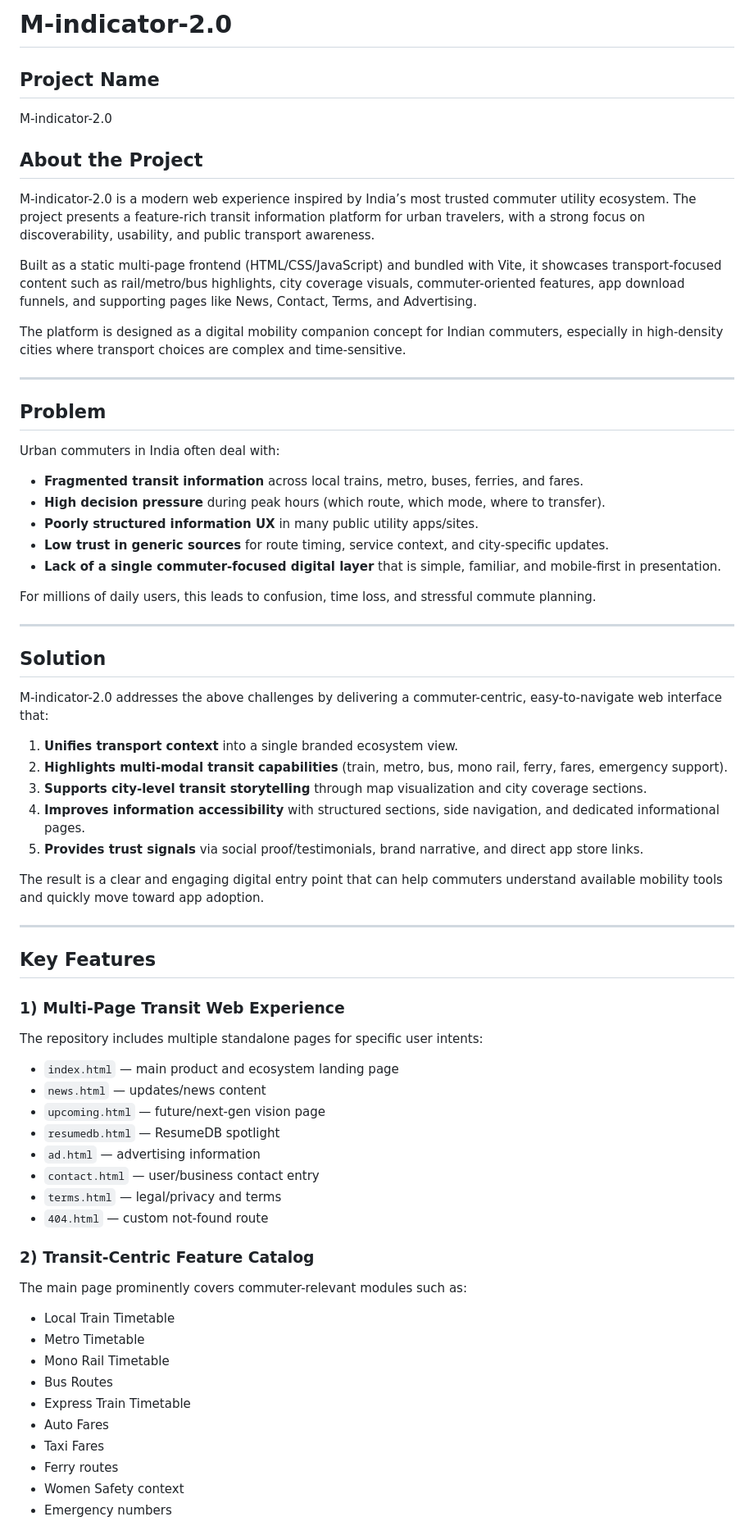
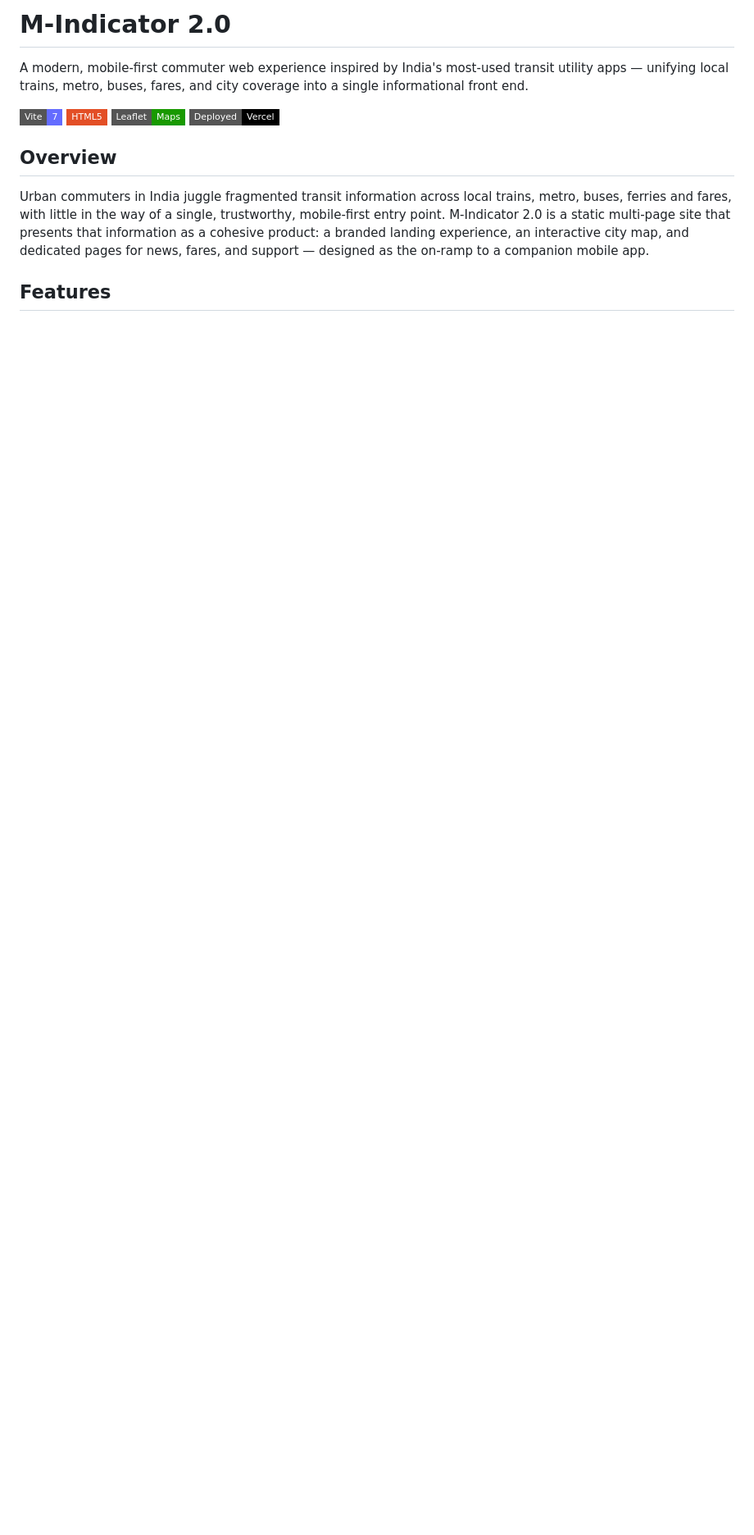
Before and after one commit to https-shubhamsahu/M-indicator-2.0, a Markdown page: README.md, the part around one of its changes. Shown at 82% size. Rendered like a GitHub page; badges without logos; blank space fills up the shorter version.

Commit message:
docs: rewrite README to industry-standard format

```diff
--- a/README.md
+++ b/README.md
@@ -1,68 +1,15 @@
-# M-indicator-2.0
+# M-Indicator 2.0
 
-## Project Name
-M-indicator-2.0
+A modern, mobile-first commuter web experience inspired by India's most-used transit utility apps — unifying local trains, metro, buses, fares, and city coverage into a single informational front end.
 
-## About the Project
-M-indicator-2.0 is a modern web experience inspired by India’s most trusted commuter utility ecosystem. The project presents a feature-rich transit information platform for urban travelers, with a strong focus on discoverability, usability, and public transport awareness.
+![Vite](https://img.shields.io/badge/Vite-7-646CFF?style=flat-square&logo=vite&logoColor=white)
+![HTML5](https://img.shields.io/badge/HTML5-E34F26?style=flat-square&logo=html5&logoColor=white)
+![Leaflet](https://img.shields.io/badge/Leaflet-Maps-199900?style=flat-square&logo=leaflet&logoColor=white)
+![Vercel](https://img.shields.io/badge/Deployed-Vercel-000000?style=flat-square&logo=vercel&logoColor=white)
 
-Built as a static multi-page frontend (HTML/CSS/JavaScript) and bundled with Vite, it showcases transport-focused content such as rail/metro/bus highlights, city coverage visuals, commuter-oriented features, app download funnels, and supporting pages like News, Contact, Terms, and Advertising.
+## Overview
 
-The platform is designed as a digital mobility companion concept for Indian commuters, especially in high-density cities where transport choices are complex and time-sensitive.
+Urban commuters in India juggle fragmented transit information across local trains, metro, buses, ferries and fares, with little in the way of a single, trustworthy, mobile-first entry point. M-Indicator 2.0 is a static multi-page site that presents that information as a cohesive product: a branded landing experience, an interactive city map, and dedicated pages for news, fares, and support — designed as the on-ramp to a companion mobile app.
 
----
+## Features
 
-## Problem
-Urban commuters in India often deal with:
-
-- **Fragmented transit information** across local trains, metro, buses, ferries, and fares.
-- **High decision pressure** during peak hours (which route, which mode, where to transfer).
-- **Poorly structured information UX** in many public utility apps/sites.
-- **Low trust in generic sources** for route timing, service context, and city-specific updates.
-- **Lack of a single commuter-focused digital layer** that is simple, familiar, and mobile-first in presentation.
-
-For millions of daily users, this leads to confusion, time loss, and stressful commute planning.
-
----
-
-## Solution
-M-indicator-2.0 addresses the above challenges by delivering a commuter-centric, easy-to-navigate web interface that:
-
-1. **Unifies transport context** into a single branded ecosystem view.
-2. **Highlights multi-modal transit capabilities** (train, metro, bus, mono rail, ferry, fares, emergency support).
-3. **Supports city-level transit storytelling** through map visualization and city coverage sections.
-4. **Improves information accessibility** with structured sections, side navigation, and dedicated informational pages.
-5. **Provides trust signals** via social proof/testimonials, brand narrative, and direct app store links.
-
-The result is a clear and engaging digital entry point that can help commuters understand available mobility tools and quickly move toward app adoption.
-
----
-
-## Key Features
-
-### 1) Multi-Page Transit Web Experience
-The repository includes multiple standalone pages for specific user intents:
-
-- `index.html` — main product and ecosystem landing page
-- `news.html` — updates/news content
-- `upcoming.html` — future/next-gen vision page
-- `resumedb.html` — ResumeDB spotlight
-- `ad.html` — advertising information
-- `contact.html` — user/business contact entry
-- `terms.html` — legal/privacy and terms
-- `404.html` — custom not-found route
-
-### 2) Transit-Centric Feature Catalog
-The main page prominently covers commuter-relevant modules such as:
-
-- Local Train Timetable
-- Metro Timetable
-- Mono Rail Timetable
-- Bus Routes
-- Express Train Timetable
-- Auto Fares
-- Taxi Fares
-- Ferry routes
-- Women Safety context
-- Emergency numbers
-
```
Also changed, not shown: other parts of README.md (+47 -114 lines).
